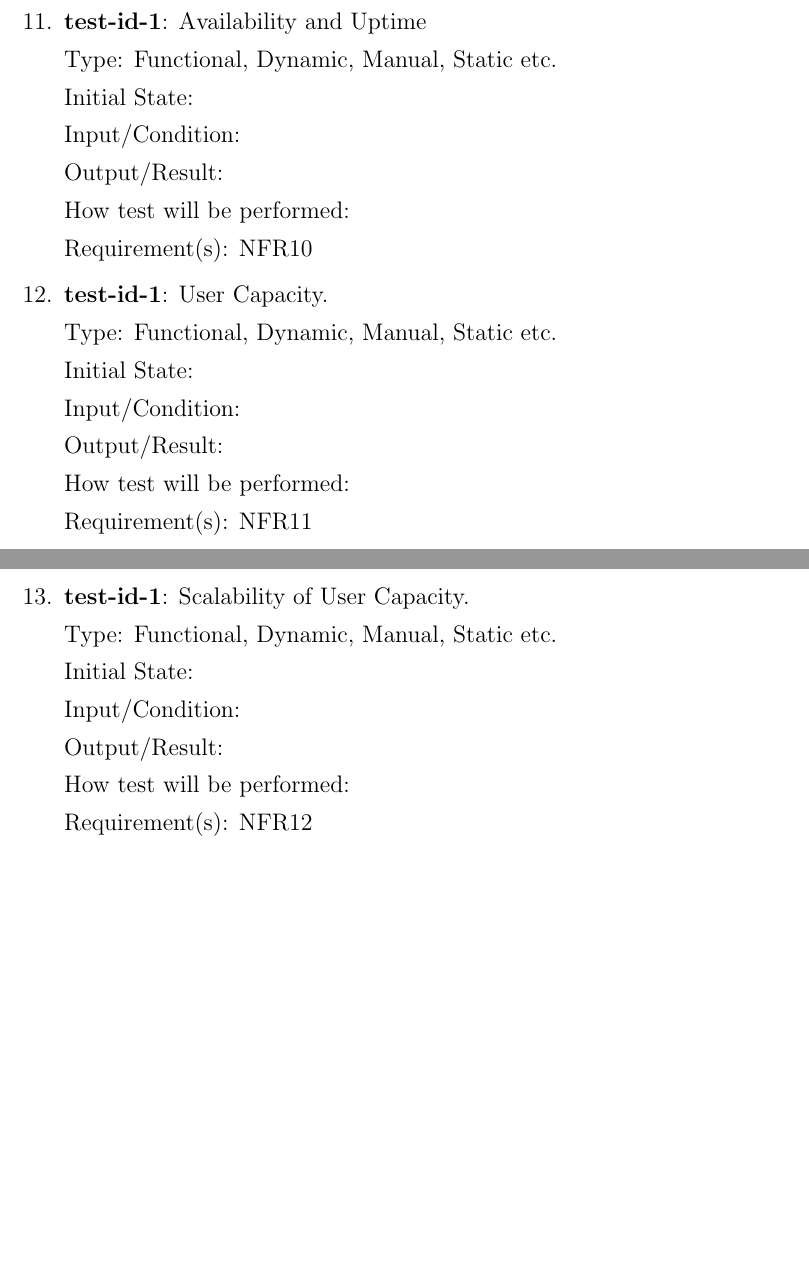
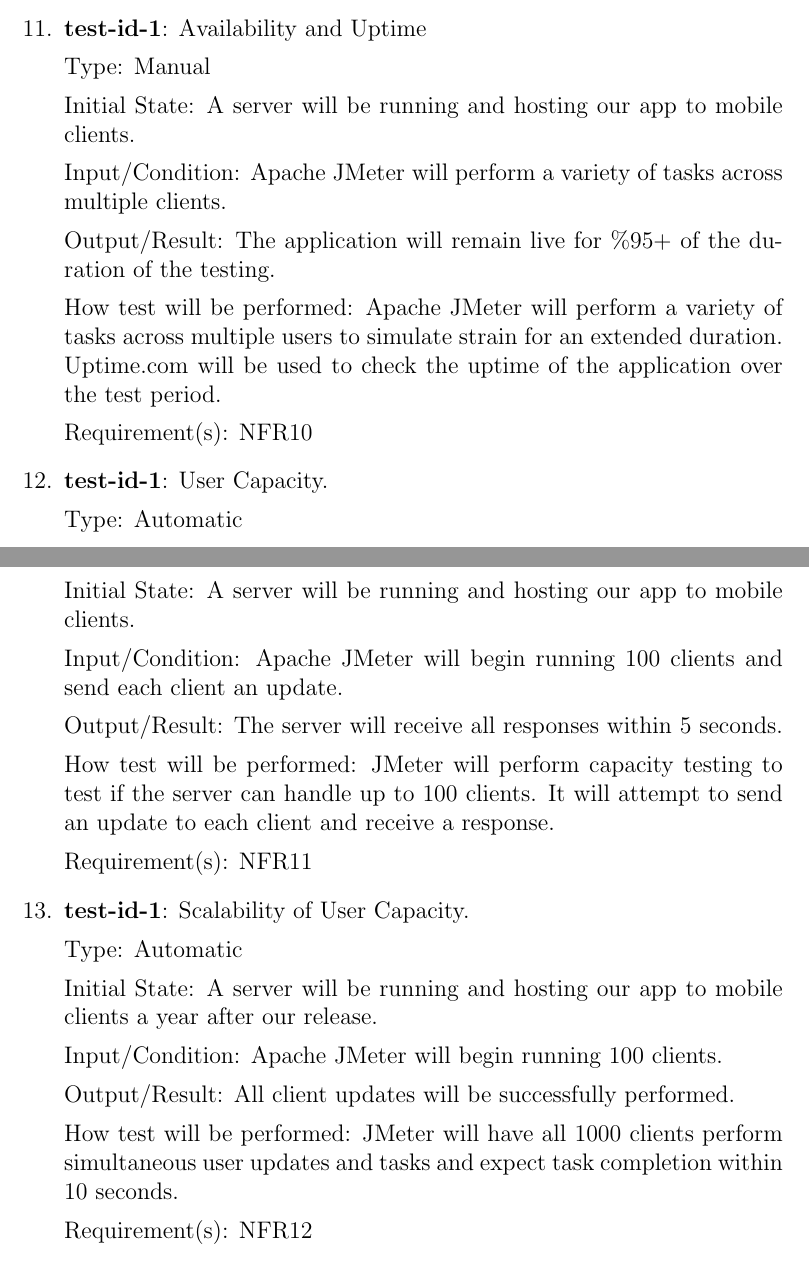
Before and after one commit to dimitritsampiras/olympian-mobile-app, a LaTeX document (docs/VnVPlan/VnVPlan.tex): two parts of pages 21 and 22 of 32 before the commit and two parts of pages 21 and 22 of 33 after it, joined at a grey line, cut so that both start at the same text, the shorter picture padded with empty space. Compiled offline with pdfLaTeX.

Commit message:
Added NFR tests to address NFR10,11,12,14

```diff
--- a/docs/VnVPlan/VnVPlan.tex
+++ b/docs/VnVPlan/VnVPlan.tex
@@ -704,43 +704,43 @@
 
 		\item{\textbf{test-id-1}}: Availability and Uptime
 
-		Type: Functional, Dynamic, Manual, Static etc.
+		Type: Manual
 
-		Initial State:
+		Initial State: A server will be running and hosting our app to mobile clients.
 
-		Input/Condition:
+		Input/Condition: Apache JMeter will perform a variety of tasks across multiple clients.
 
-		Output/Result:
+		Output/Result: The application will remain live for \%95+ of the duration of the testing.
 
-		How test will be performed:
+		How test will be performed: Apache JMeter will perform a variety of tasks across multiple users to simulate strain for an extended duration. Uptime.com will be used to check the uptime of the application over the test period.
 
 		Requirement(s): NFR10
 
 		\item{\textbf{test-id-1}}: User Capacity.
 
-		Type: Functional, Dynamic, Manual, Static etc.
+		Type: Automatic
 
-		Initial State:
+		Initial State: A server will be running and hosting our app to mobile clients.
 
-		Input/Condition:
+		Input/Condition: Apache JMeter will begin running 100 clients and send each client an update.
 
-		Output/Result:
+		Output/Result: The server will receive all responses within 5 seconds.
 
-		How test will be performed:
+		How test will be performed: JMeter will perform capacity testing to test if the server can handle up to 100 clients. It will attempt to send an update to each client and receive a response.
 
 		Requirement(s): NFR11
 
 		\item{\textbf{test-id-1}}: Scalability of User Capacity.
 
-		Type: Functional, Dynamic, Manual, Static etc.
+		Type: Automatic
 
-		Initial State:
+		Initial State: A server will be running and hosting our app to mobile clients a year after our release.
 
-		Input/Condition:
+		Input/Condition: Apache JMeter will begin running 100 clients.
 
-		Output/Result:
+		Output/Result: All client updates will be successfully performed.
 
-		How test will be performed:
+		How test will be performed: JMeter will have all 1000 clients perform simultaneous user updates and tasks and expect task completion within 10 seconds.
 
 		Requirement(s): NFR12
 	\subsubsection{Operational and Environment Tests}
```
Also changed, not shown: docs/VnVPlan/VnVPlan.tex (10 more changed lines).
